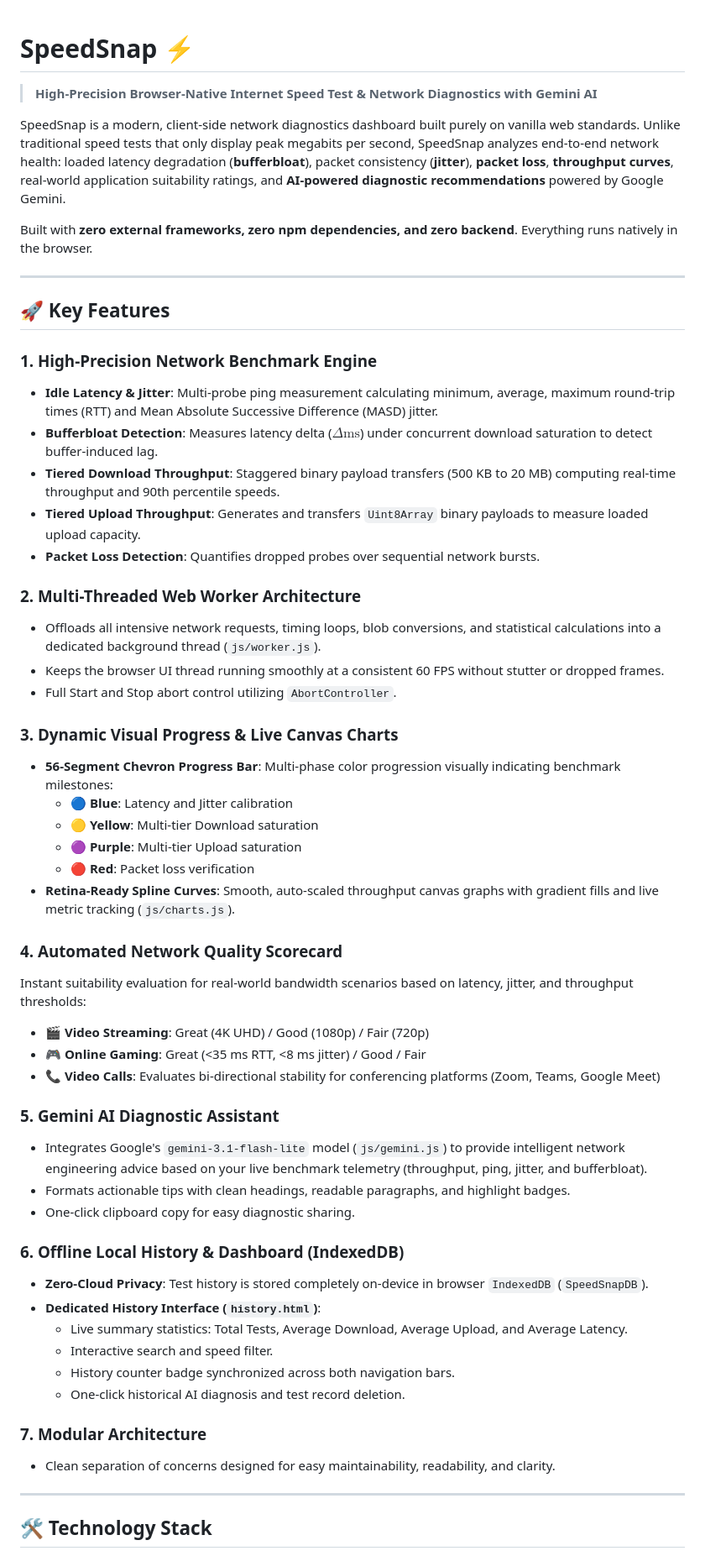
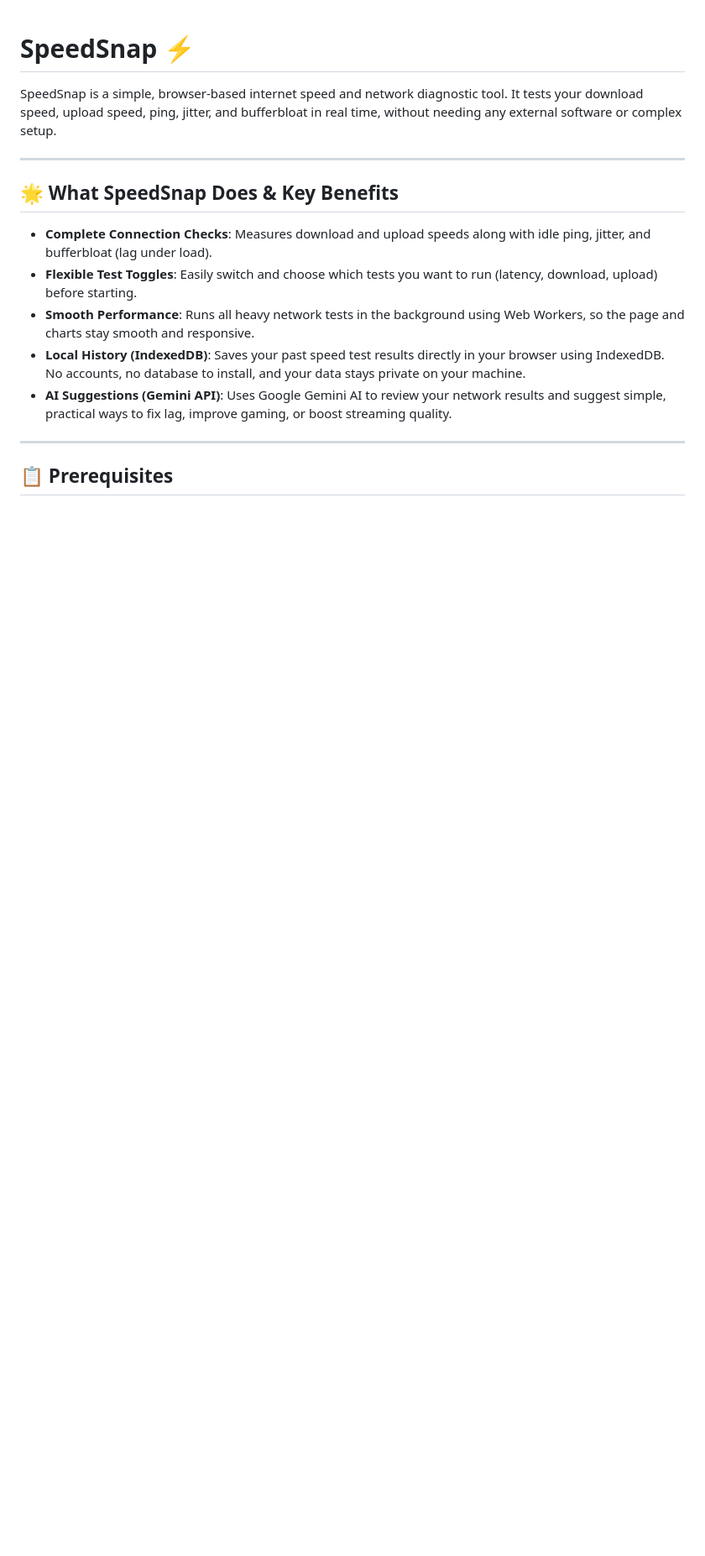
Before and after one commit to VanshSingh7/SpeedSnap, a Markdown page: README.md, the part around one of its changes. Shown at 84% size. GitHub-like rendering; blank space fills up the shorter version.

```diff
--- a/README.md
+++ b/README.md
@@ -1,58 +1,18 @@
 # SpeedSnap ⚡
 
-> **High-Precision Browser-Native Internet Speed Test & Network Diagnostics with Gemini AI**
-
-SpeedSnap is a modern, client-side network diagnostics dashboard built purely on vanilla web standards. Unlike traditional speed tests that only display peak megabits per second, SpeedSnap analyzes end-to-end network health: loaded latency degradation (**bufferbloat**), packet consistency (**jitter**), **packet loss**, **throughput curves**, real-world application suitability ratings, and **AI-powered diagnostic recommendations** powered by Google Gemini.
-
-Built with **zero external frameworks, zero npm dependencies, and zero backend**. Everything runs natively in the browser.
+SpeedSnap is a simple, browser-based internet speed and network diagnostic tool. It tests your download speed, upload speed, ping, jitter, and bufferbloat in real time, without needing any external software or complex setup.
 
 ---
 
-## 🚀 Key Features
+## 🌟 What SpeedSnap Does & Key Benefits
 
-### 1. High-Precision Network Benchmark Engine
-- **Idle Latency & Jitter**: Multi-probe ping measurement calculating minimum, average, maximum round-trip times (RTT) and Mean Absolute Successive Difference (MASD) jitter.
-- **Bufferbloat Detection**: Measures latency delta ($\Delta \text{ms}$) under concurrent download saturation to detect buffer-induced lag.
-- **Tiered Download Throughput**: Staggered binary payload transfers (500 KB to 20 MB) computing real-time throughput and 90th percentile speeds.
-- **Tiered Upload Throughput**: Generates and transfers `Uint8Array` binary payloads to measure loaded upload capacity.
-- **Packet Loss Detection**: Quantifies dropped probes over sequential network bursts.
-
-### 2. Multi-Threaded Web Worker Architecture
-- Offloads all intensive network requests, timing loops, blob conversions, and statistical calculations into a dedicated background thread (`js/worker.js`).
-- Keeps the browser UI thread running smoothly at a consistent 60 FPS without stutter or dropped frames.
-- Full Start and Stop abort control utilizing `AbortController`.
-
-### 3. Dynamic Visual Progress & Live Canvas Charts
-- **56-Segment Chevron Progress Bar**: Multi-phase color progression visually indicating benchmark milestones:
-  - 🔵 **Blue**: Latency and Jitter calibration
-  - 🟡 **Yellow**: Multi-tier Download saturation
-  - 🟣 **Purple**: Multi-tier Upload saturation
-  - 🔴 **Red**: Packet loss verification
-- **Retina-Ready Spline Curves**: Smooth, auto-scaled throughput canvas graphs with gradient fills and live metric tracking (`js/charts.js`).
-
-### 4. Automated Network Quality Scorecard
-Instant suitability evaluation for real-world bandwidth scenarios based on latency, jitter, and throughput thresholds:
-- 🎬 **Video Streaming**: Great (4K UHD) / Good (1080p) / Fair (720p)
-- 🎮 **Online Gaming**: Great (<35 ms RTT, <8 ms jitter) / Good / Fair
-- 📞 **Video Calls**: Evaluates bi-directional stability for conferencing platforms (Zoom, Teams, Google Meet)
-
-### 5. Gemini AI Diagnostic Assistant
-- Integrates Google's `gemini-3.1-flash-lite` model (`js/gemini.js`) to provide intelligent network engineering advice based on your live benchmark telemetry (throughput, ping, jitter, and bufferbloat).
-- Formats actionable tips with clean headings, readable paragraphs, and highlight badges.
-- One-click clipboard copy for easy diagnostic sharing.
-
-### 6. Offline Local History & Dashboard (IndexedDB)
-- **Zero-Cloud Privacy**: Test history is stored completely on-device in browser `IndexedDB` (`SpeedSnapDB`).
-- **Dedicated History Interface (`history.html`)**:
-  - Live summary statistics: Total Tests, Average Download, Average Upload, and Average Latency.
-  - Interactive search and speed filter.
-  - History counter badge synchronized across both navigation bars.
-  - One-click historical AI diagnosis and test record deletion.
-
-### 7. Modular Architecture
-- Clean separation of concerns designed for easy maintainability, readability, and clarity.
+- **Complete Connection Checks**: Measures download and upload speeds along with idle ping, jitter, and bufferbloat (lag under load).
+- **Flexible Test Toggles**: Easily switch and choose which tests you want to run (latency, download, upload) before starting.
+- **Smooth Performance**: Runs all heavy network tests in the background using Web Workers, so the page and charts stay smooth and responsive.
+- **Local History (IndexedDB)**: Saves your past speed test results directly in your browser using IndexedDB. No accounts, no database to install, and your data stays private on your machine.
+- **AI Suggestions (Gemini API)**: Uses Google Gemini AI to review your network results and suggest simple, practical ways to fix lag, improve gaming, or boost streaming quality.
 
 ---
 
-## 🛠️ Technology Stack
+## 📋 Prerequisites
 
```
Also changed, not shown: other parts of README.md (+62 -62 lines).
